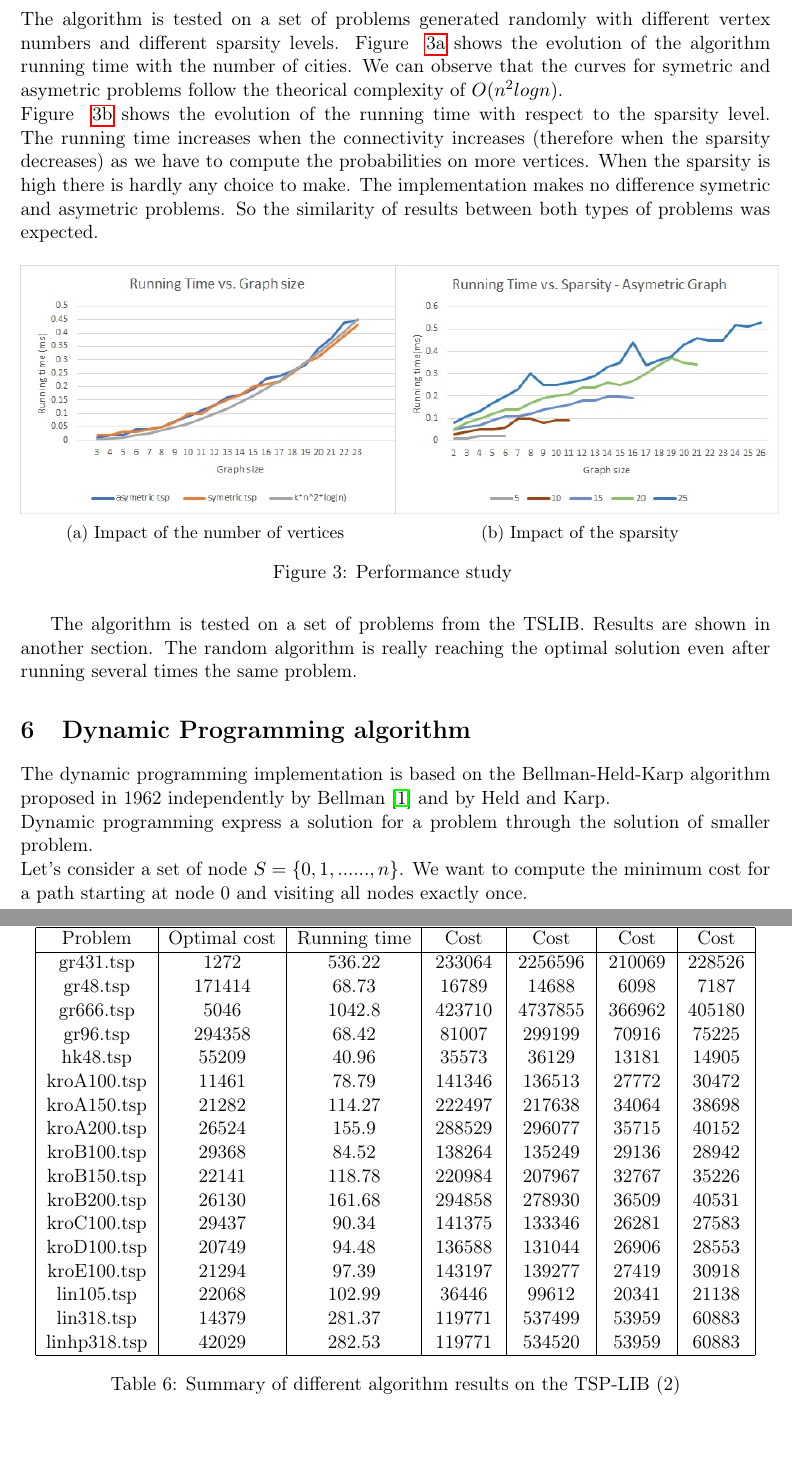
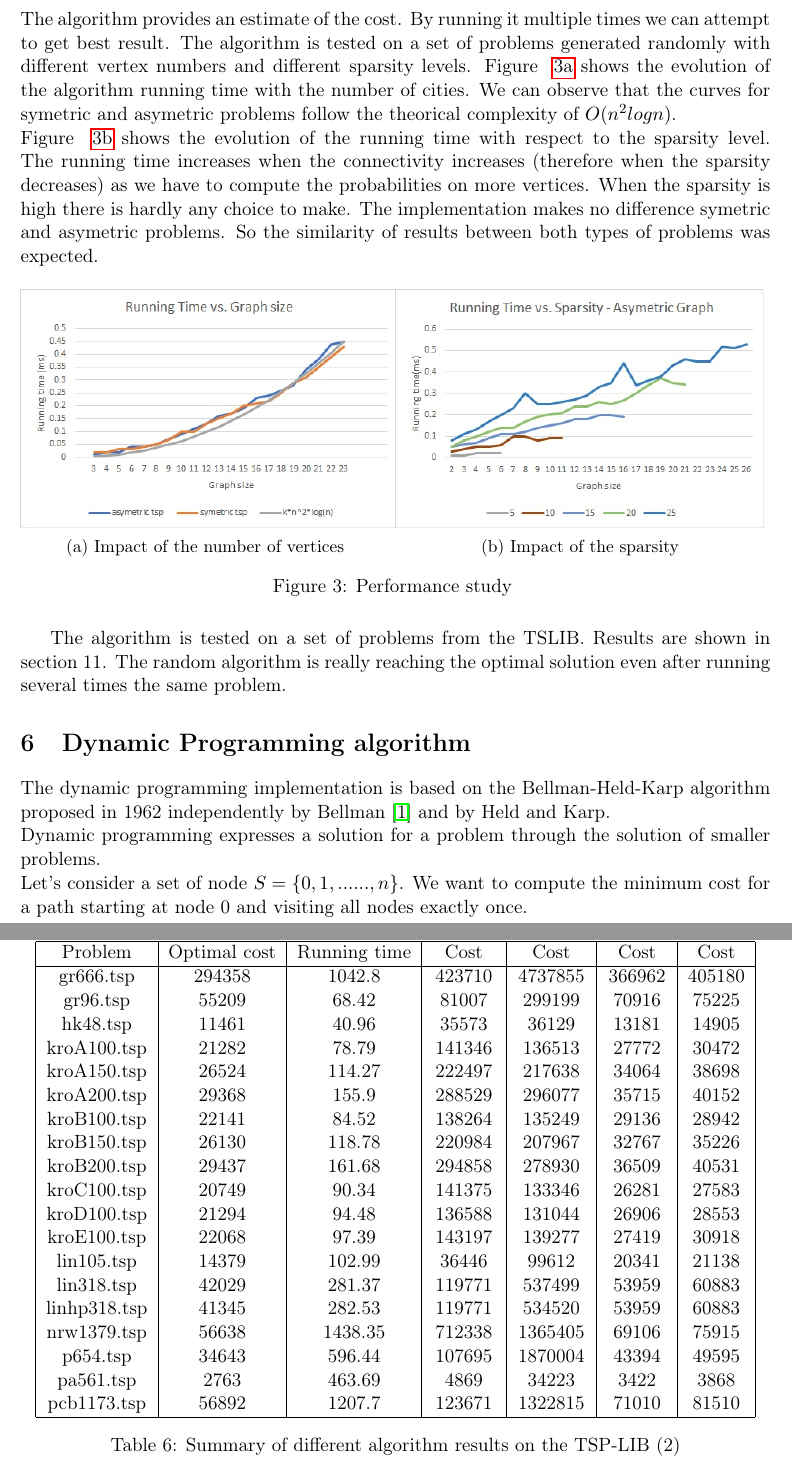
Before and after one commit to robinredX/travelling-salesman-problem, a LaTeX document (report/TSP-Report.tex, which reads report/algo_dp.tex, report/algo_random.tex): two parts of pages 12 and 30 of 33, joined at a grey line, cut at the place of the change, the shorter picture padded with empty space. Compiled offline with pdfLaTeX.

Commit message:
Update report

```diff
--- a/report/TSP-Report.tex
+++ b/report/TSP-Report.tex
@@ -583,23 +585,25 @@ Minimum Spanning Tree and Greedy algorythm give generally much better solution i
 		\hline
 		Problem & Optimal cost & Running time & Cost & Cost & Cost & Cost \\
 		\hline
-		gr431.tsp & 1272 & 536.22 & 233064 & 2256596 & 210069 & 228526 \\
-		gr48.tsp & 171414 & 68.73 & 16789 & 14688 & 6098 & 7187 \\
-		gr666.tsp & 5046 & 1042.8 & 423710 & 4737855 & 366962 & 405180 \\
-		gr96.tsp & 294358 & 68.42 & 81007 & 299199 & 70916 & 75225 \\
-		hk48.tsp & 55209 & 40.96 & 35573 & 36129 & 13181 & 14905 \\
-		kroA100.tsp & 11461 & 78.79 & 141346 & 136513 & 27772 & 30472 \\
-		kroA150.tsp & 21282 & 114.27 & 222497 & 217638 & 34064 & 38698 \\
-		kroA200.tsp & 26524 & 155.9 & 288529 & 296077 & 35715 & 40152 \\
-		kroB100.tsp & 29368 & 84.52 & 138264 & 135249 & 29136 & 28942 \\
-		kroB150.tsp & 22141 & 118.78 & 220984 & 207967 & 32767 & 35226 \\
-		kroB200.tsp & 26130 & 161.68 & 294858 & 278930 & 36509 & 40531 \\
-		kroC100.tsp & 29437 & 90.34 & 141375 & 133346 & 26281 & 27583 \\
-		kroD100.tsp & 20749 & 94.48 & 136588 & 131044 & 26906 & 28553 \\
-		kroE100.tsp & 21294 & 97.39 & 143197 & 139277 & 27419 & 30918 \\
-		lin105.tsp & 22068 & 102.99 & 36446 & 99612 & 20341 & 21138 \\
-		lin318.tsp & 14379 & 281.37 & 119771 & 537499 & 53959 & 60883 \\
-		linhp318.tsp & 42029 & 282.53 & 119771 & 534520 & 53959 & 60883 \\
+		gr666.tsp & 294358 & 1042.8 & 423710 & 4737855 & 366962 & 405180 \\
+		gr96.tsp & 55209 & 68.42 & 81007 & 299199 & 70916 & 75225 \\
+		hk48.tsp & 11461 & 40.96 & 35573 & 36129 & 13181 & 14905 \\
+		kroA100.tsp & 21282 & 78.79 & 141346 & 136513 & 27772 & 30472 \\
+		kroA150.tsp & 26524 & 114.27 & 222497 & 217638 & 34064 & 38698 \\
+		kroA200.tsp & 29368 & 155.9 & 288529 & 296077 & 35715 & 40152 \\
+		kroB100.tsp & 22141 & 84.52 & 138264 & 135249 & 29136 & 28942 \\
+		kroB150.tsp & 26130 & 118.78 & 220984 & 207967 & 32767 & 35226 \\
+		kroB200.tsp & 29437 & 161.68 & 294858 & 278930 & 36509 & 40531 \\
+		kroC100.tsp & 20749 & 90.34 & 141375 & 133346 & 26281 & 27583 \\
+		kroD100.tsp & 21294 & 94.48 & 136588 & 131044 & 26906 & 28553 \\
+		kroE100.tsp & 22068 & 97.39 & 143197 & 139277 & 27419 & 30918 \\
+		lin105.tsp & 14379 & 102.99 & 36446 & 99612 & 20341 & 21138 \\
+		lin318.tsp & 42029 & 281.37 & 119771 & 537499 & 53959 & 60883 \\
+		linhp318.tsp & 41345 & 282.53 & 119771 & 534520 & 53959 & 60883 \\
+		nrw1379.tsp & 56638 & 1438.35 & 712338 & 1365405 & 69106 & 75915 \\
+		p654.tsp & 34643 & 596.44 & 107695 & 1870004 & 43394 & 49595 \\
+		pa561.tsp & 2763 & 463.69 & 4869 & 34223 & 3422 & 3868 \\
+		pcb1173.tsp & 56892 & 1207.7 & 123671 & 1322815 & 71010 & 81510 \\
 	    \hline
 	\end{tabular}
 	\caption{Summary of different algorithm results on the TSP-LIB (2)}
--- a/report/algo_dp.tex
+++ b/report/algo_dp.tex
@@ -6,7 +6,7 @@
 \begin{document}
 The dynamic programming implementation is based on the Bellman-Held-Karp algorithm  proposed in 1962 independently by Bellman \cite{Bellman1962} and by Held and Karp.
 \newline{}
-Dynamic programming express a solution for a problem through the solution of smaller problem.
+Dynamic programming expresses a solution for a problem through the solution of smaller problems.
 \newline{}
 Let's consider a set of node $S=\{0,1,......,n\}$. We want to compute the minimum cost for a path starting at node 0 and visiting all nodes exactly once.
 
--- a/report/algo_random.tex
+++ b/report/algo_random.tex
@@ -80,6 +80,7 @@ For each source node, we compute a probability table of at most n elements. The
 \end{subsection}
 
 \begin{subsection}{Performances}
+The algorithm provides an estimate of the cost. By running it multiple times we can attempt to get best result.
 The algorithm is tested on a set of problems generated randomly with different vertex numbers and different sparsity levels.
 Figure ~\ref{fig:randomgraphsize} shows the evolution of the algorithm running time with the number of cities. We can observe that the curves for symetric and asymetric problems follow the theorical complexity of $O(n^2 log n)$. \\
 Figure ~\ref{fig:randomsparsity} shows the evolution of the running time with respect to the sparsity level. The running time increases when the connectivity increases (therefore when the sparsity decreases) as we have to compute the probabilities on more vertices. When the sparsity is high there is hardly any choice to make.
@@ -88,17 +89,17 @@ The implementation makes no difference symetric and asymetric problems. So the s
 \begin{figure}[H]
 \centering
 \begin{subfigure}{.5\textwidth}
-\includegraphics[height=5cm,valign=t]{perf_random_graphsize.jpg}
+\includegraphics[height=4.8cm,valign=t]{perf_random_graphsize.jpg}
 \caption{Impact of the number of vertices \label{fig:randomgraphsize}}
 \end{subfigure}%
 \begin{subfigure}{.5\textwidth}
-\includegraphics[height=5cm,valign=t]{perf_random_sparsity.jpg}
+\includegraphics[height=4.8cm,valign=t]{perf_random_sparsity.jpg}
 \caption{Impact of the sparsity \label{fig:randomsparsity}}
 \end{subfigure}%
 \caption{Performance study \label{fig:randomperf}}
 \end{figure}
 
-The algorithm is tested on a set of problems from the TSLIB. Results are shown in another section. The random algorithm is really reaching the optimal solution even after running several times the same problem.
+The algorithm is tested on a set of problems from the TSLIB. Results are shown in section 11. The random algorithm is really reaching the optimal solution even after running several times the same problem.
 
 
 \end{subsection}
```
Also changed, not shown: report/TSP-Report.pdf, report/TSP-Report.tex (26 more changed lines), report/algo_dp.tex (12 more changed lines).
